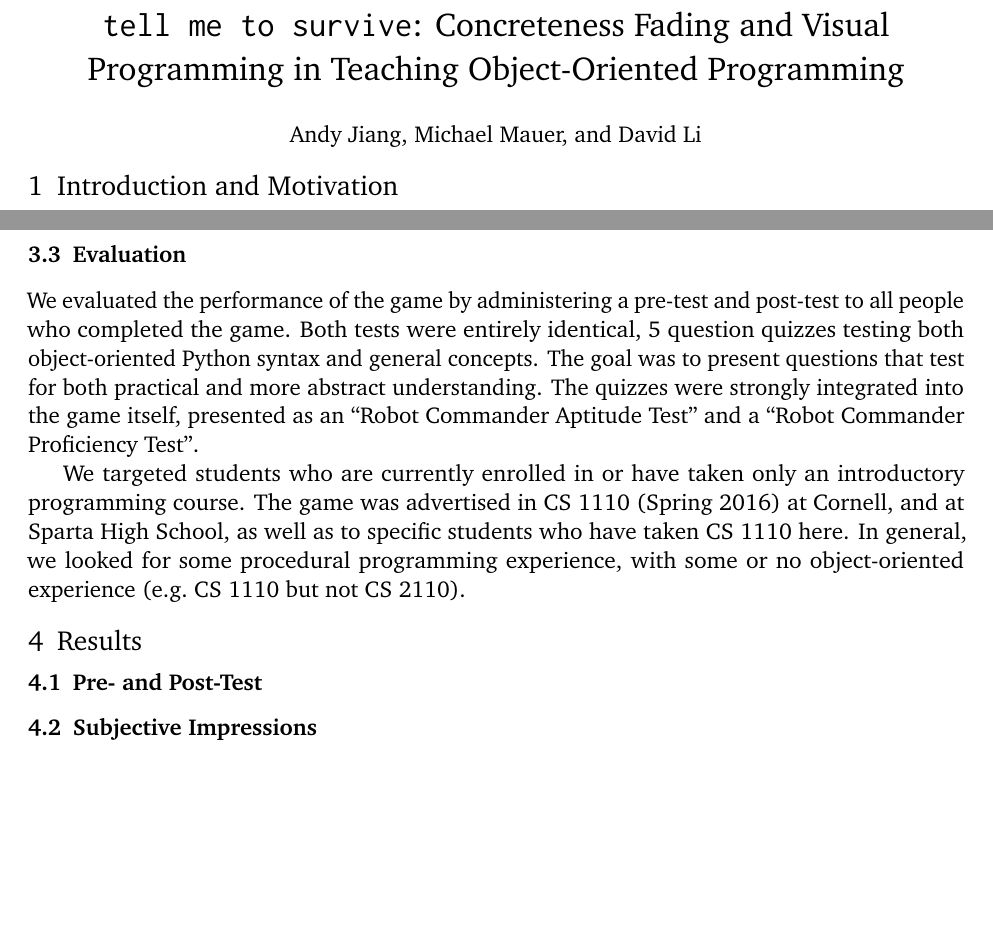
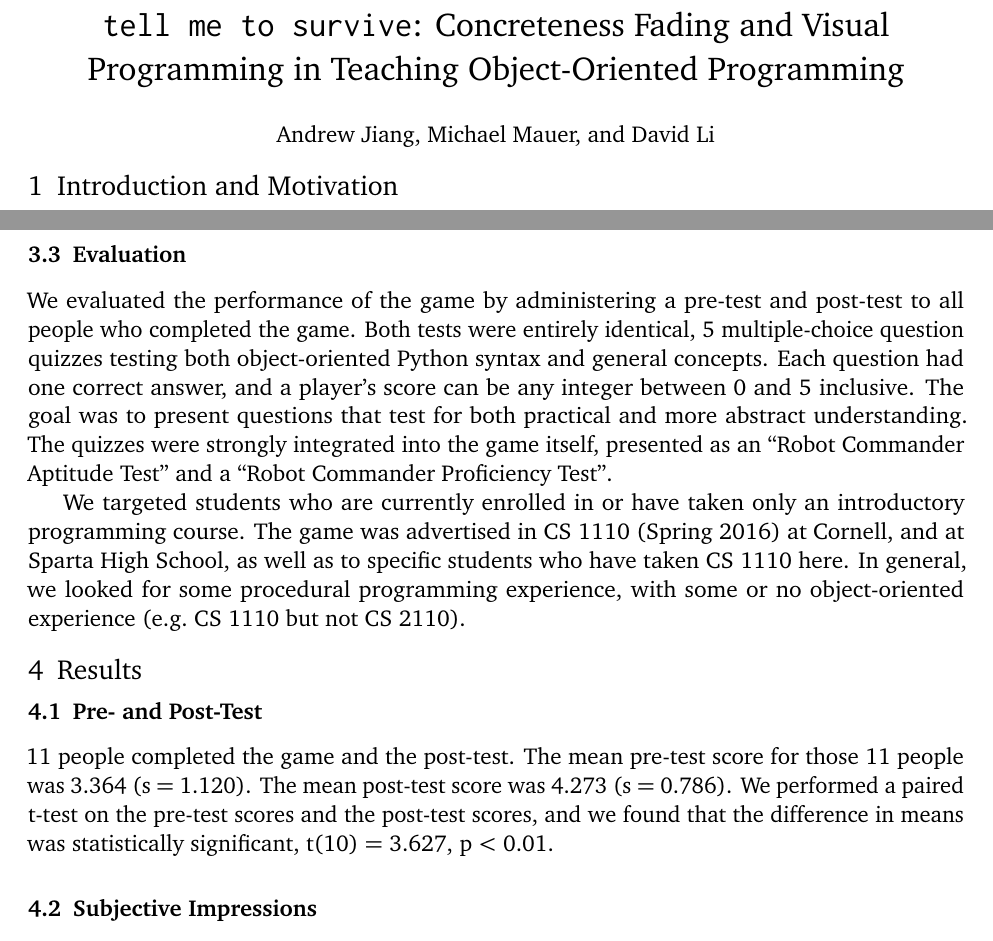
Before and after one commit to lidavidm/cs6360, a LaTeX document (report/report.tex): two parts of pages 1 and 4 of 4 before the commit and two parts of pages 1 and 4 of 5 after it, joined at a grey line, cut so that both start at the same text, the shorter picture padded with empty space. Compiled offline with pdfLaTeX.

```diff
--- a/report/report.tex
+++ b/report/report.tex
@@ -12,6 +12,7 @@
 \usepackage{subcaption}
 \usepackage{hyperref}
 \usepackage{multicol}
+\usepackage{tabu}
 
 \newcommand\footnoteref[1]{\footnote{\url{#1}}}
 \newcommand\tmts[0]{\texttt{tell me to survive}}
@@ -27,7 +28,7 @@
   {\Large \texttt{tell me to survive}: Concreteness Fading and Visual
     Programming in Teaching Object-Oriented Programming\\[1em]}
 
-  Andy Jiang, Michael Mauer, and David Li\par
+  Andrew Jiang, Michael Mauer, and David Li\par
 \endgroup
 
 \section{Introduction and Motivation}
@@ -190,10 +191,12 @@
 
 We evaluated the performance of the game by administering a pre-test
 and post-test to all people who completed the game. Both tests were
-entirely identical, 5 question quizzes testing both object-oriented
-Python syntax and general concepts. The goal was to present questions
-that test for both practical and more abstract understanding. The
-quizzes were strongly integrated into the game itself, presented as an
+entirely identical, 5 multiple-choice question quizzes testing both
+object-oriented Python syntax and general concepts. Each question had
+one correct answer, and a player's score can be any integer between
+0 and 5 inclusive. The goal was to present questions that test for both
+practical and more abstract understanding. The quizzes were strongly
+integrated into the game itself, presented as an
 ``Robot Commander Aptitude Test'' and a ``Robot Commander Proficiency
 Test''.
 
@@ -208,3 +211,8 @@
 
 \subsection{Pre- and Post-Test}
 
+11 people completed the game and the post-test. The mean pre-test score
+for those 11 people was 3.364 (s = 1.120). The mean post-test score was
+4.273 (s = 0.786). We performed a paired t-test on the pre-test scores and
+the post-test scores, and we found that the difference in means was
+statistically significant, t(10) = 3.627, p < 0.01.
```
Also changed, not shown: report/report.tex (33 more changed lines).
